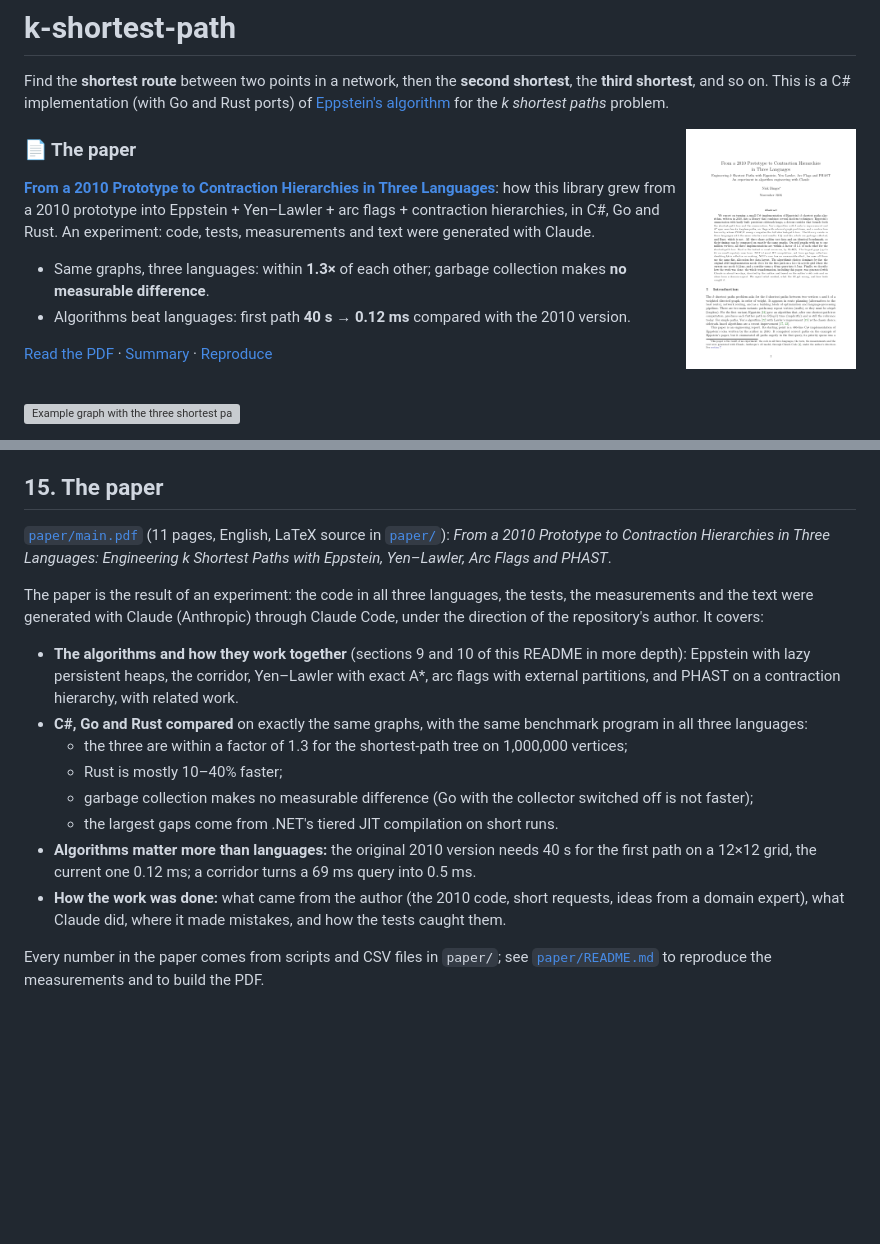
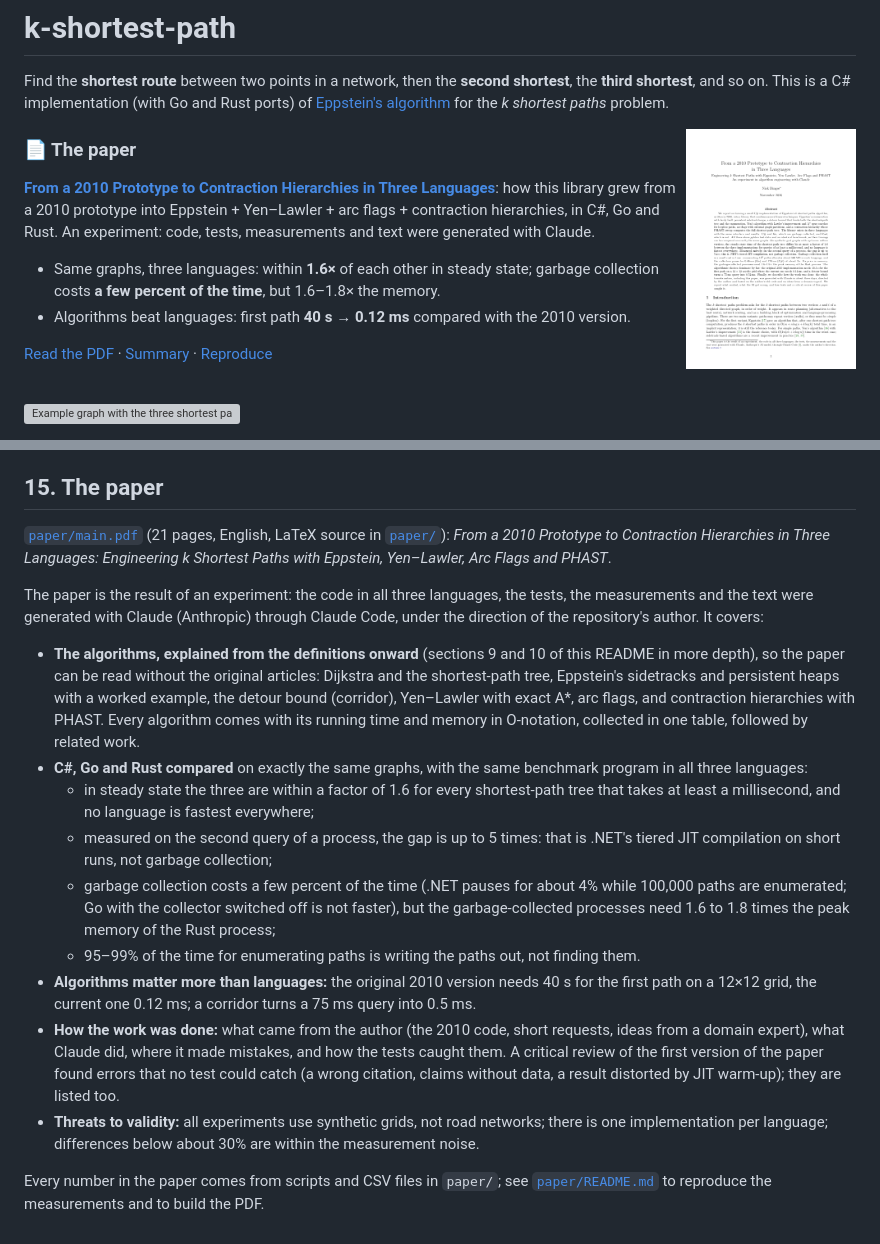
Before and after one commit to NickDinges/k-shortest-path, a Markdown page: README.md, 2 parts joined by grey strips. Drawn GitHub-style; pictures changed too: docs/paper-first-page.png; blank space fills up the shorter version; grey boxes are pictures that could not be loaded.

```diff
--- a/README.md
+++ b/README.md
@@ -13,8 +13,8 @@ Find the **shortest route** between two points in a network, then the **second s
 library grew from a 2010 prototype into Eppstein + Yen–Lawler + arc flags + contraction hierarchies,
 in C#, Go and Rust. An experiment: code, tests, measurements and text were generated with Claude.
 
-- Same graphs, three languages: within **1.3×** of each other; garbage collection makes **no
-  measurable difference**.
+- Same graphs, three languages: within **1.6×** of each other in steady state; garbage collection
+  costs **a few percent of the time**, but 1.6–1.8× the memory.
 - Algorithms beat languages: first path **40 s → 0.12 ms** compared with the 2010 version.
 
 [Read the PDF](paper/main.pdf) · [Summary](#15-the-paper) · [Reproduce](paper/README.md)
@@ -949,7 +949,7 @@ Version 2 changed the interface. What to change in your code:
 
 ## 15. The paper
 
-[`paper/main.pdf`](paper/main.pdf) (11 pages, English, LaTeX source in [`paper/`](paper/README.md)):
+[`paper/main.pdf`](paper/main.pdf) (21 pages, English, LaTeX source in [`paper/`](paper/README.md)):
 *From a 2010 Prototype to Contraction Hierarchies in Three Languages: Engineering k Shortest Paths
 with Eppstein, Yen–Lawler, Arc Flags and PHAST*.
 
@@ -957,20 +957,30 @@ The paper is the result of an experiment: the code in all three languages, the t
 measurements and the text were generated with Claude (Anthropic) through Claude Code, under the
 direction of the repository's author. It covers:
 
-- **The algorithms and how they work together** (sections 9 and 10 of this README in more depth):
-  Eppstein with lazy persistent heaps, the corridor, Yen–Lawler with exact A\*, arc flags with
-  external partitions, and PHAST on a contraction hierarchy, with related work.
+- **The algorithms, explained from the definitions onward** (sections 9 and 10 of this README in
+  more depth), so the paper can be read without the original articles: Dijkstra and the
+  shortest-path tree, Eppstein's sidetracks and persistent heaps with a worked example, the
+  detour bound (corridor), Yen–Lawler with exact A\*, arc flags, and contraction hierarchies with
+  PHAST. Every algorithm comes with its running time and memory in O-notation, collected in one
+  table, followed by related work.
 - **C#, Go and Rust compared** on exactly the same graphs, with the same benchmark program in all
   three languages:
-  - the three are within a factor of 1.3 for the shortest-path tree on 1,000,000 vertices;
-  - Rust is mostly 10–40% faster;
-  - garbage collection makes no measurable difference (Go with the collector switched off is not
-    faster);
-  - the largest gaps come from .NET's tiered JIT compilation on short runs.
+  - in steady state the three are within a factor of 1.6 for every shortest-path tree that takes
+    at least a millisecond, and no language is fastest everywhere;
+  - measured on the second query of a process, the gap is up to 5 times: that is .NET's tiered
+    JIT compilation on short runs, not garbage collection;
+  - garbage collection costs a few percent of the time (.NET pauses for about 4% while 100,000
+    paths are enumerated; Go with the collector switched off is not faster), but the
+    garbage-collected processes need 1.6 to 1.8 times the peak memory of the Rust process;
+  - 95–99% of the time for enumerating paths is writing the paths out, not finding them.
 - **Algorithms matter more than languages:** the original 2010 version needs 40 s for the first path
-  on a 12×12 grid, the current one 0.12 ms; a corridor turns a 69 ms query into 0.5 ms.
+  on a 12×12 grid, the current one 0.12 ms; a corridor turns a 75 ms query into 0.5 ms.
 - **How the work was done:** what came from the author (the 2010 code, short requests, ideas from
-  a domain expert), what Claude did, where it made mistakes, and how the tests caught them.
+  a domain expert), what Claude did, where it made mistakes, and how the tests caught them. A
+  critical review of the first version of the paper found errors that no test could catch (a
+  wrong citation, claims without data, a result distorted by JIT warm-up); they are listed too.
+- **Threats to validity:** all experiments use synthetic grids, not road networks; there is one
+  implementation per language; differences below about 30% are within the measurement noise.
 
 Every number in the paper comes from scripts and CSV files in `paper/`; see
 [`paper/README.md`](paper/README.md) to reproduce the measurements and to build the PDF.
```
Also changed, not shown: go/README.md (+1 -1 lines), 13 other files.
